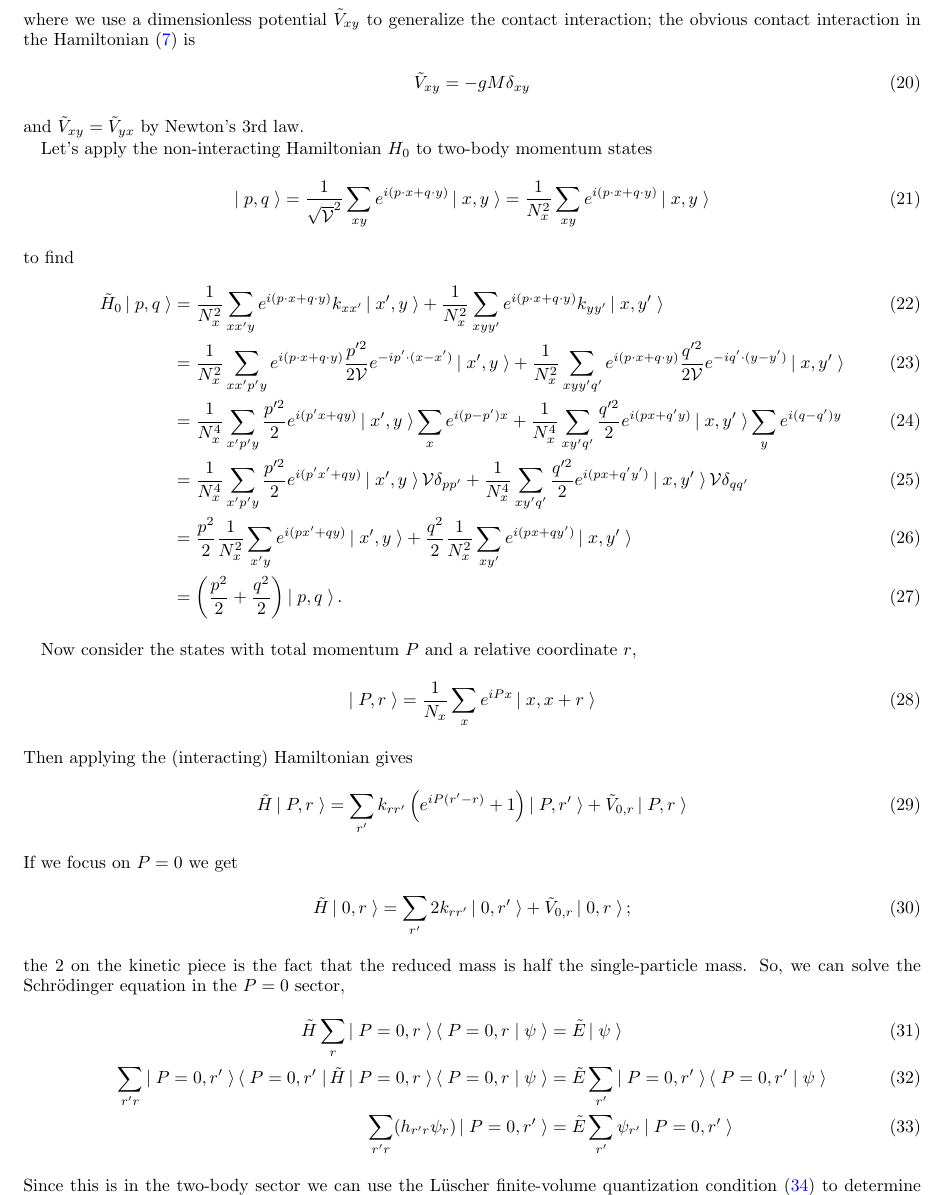
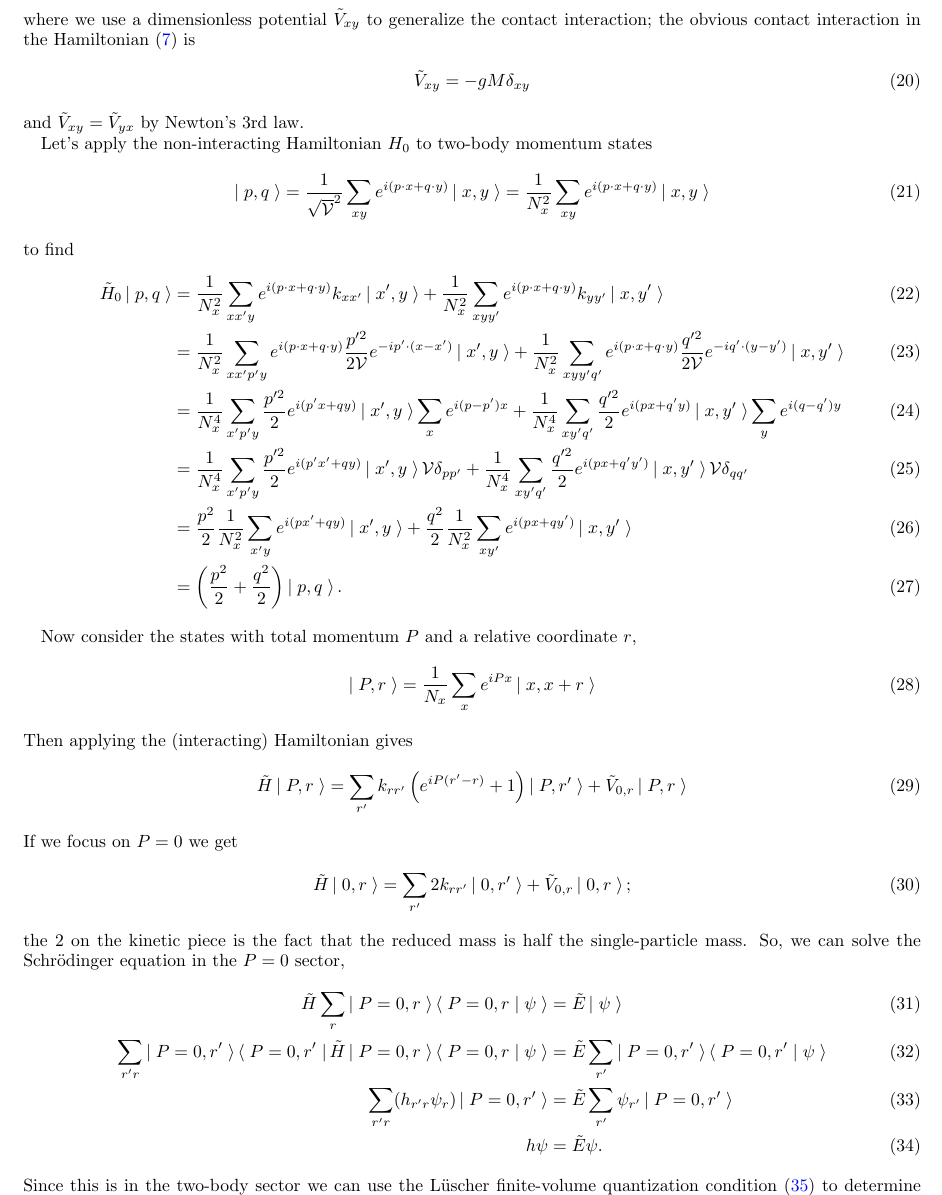
Before and after one commit to evanberkowitz/two-dimensional-gasses, a LaTeX paper (master.tex, which reads section/tuning.tex): part of page 4 of 9, cut so that both start at the same text. Compiled offline with pdfLaTeX.

Commit message:
Make the matrix equation explicit.

```diff
--- a/section/tuning.tex
+++ b/section/tuning.tex
@@ -74,6 +74,8 @@ So, we can solve the Schr\"{o}dinger equation in the $P=0$ sector,
     \sum_{r'r} \ket{P=0, r'} \bra{P=0, r'} \tilde{H} \ket{P=0,r}\braket{P=0,r}{\psi} &= \tilde{E} \sum_{r'} \ket{P=0, r'}\braket{P=0,r'}{\psi}
     \\
     \sum_{r'r} (h_{r'r} \psi_r) \ket{P=0, r'} &= \tilde{E} \sum_{r'} \psi_{r'} \ket{P=0, r'}
+    \\
+    h \psi &= \tilde{E} \psi.
     \label{eq:two-body schrodinger equation}
 \end{align}
 Since this is in the two-body sector we can use the L\"{u}scher finite-volume quantization condition \eqref{quantization condition} to determine the desired continuum-limit energy levels and adjust $\tilde{V}_{0,r}$ until we reproduce them correctly.
```
